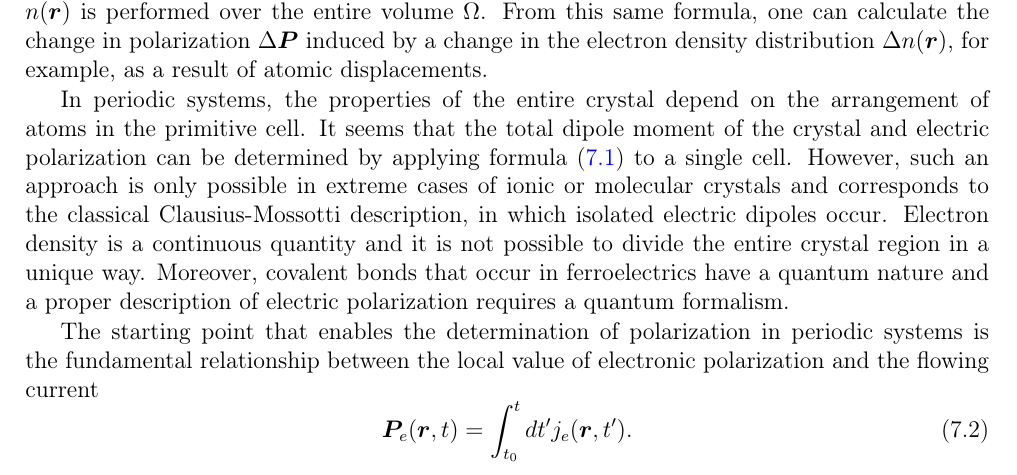
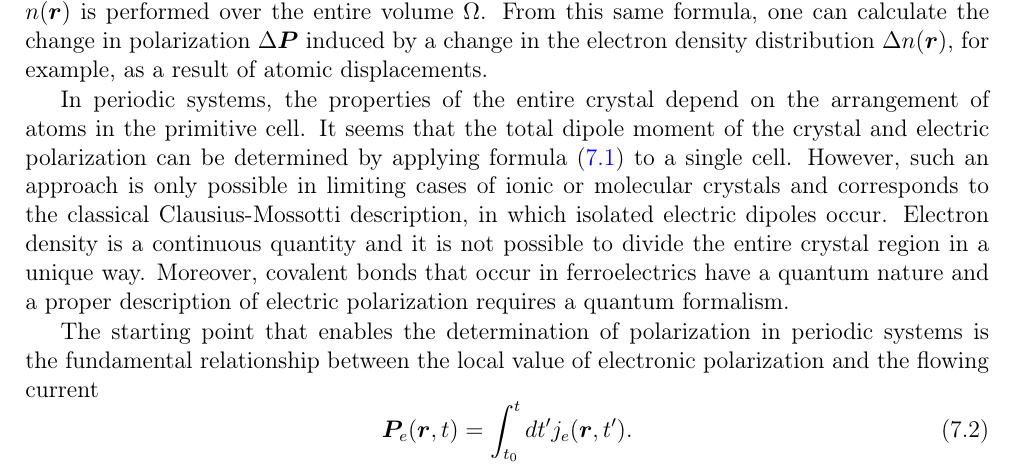
Before and after one commit to jochym/abinitio-methods, a LaTeX thesis (book/main.tex): part of page 69 of 89, cut so that both start at the same text. Compiled offline with pdfLaTeX.

Commit message:
Change "extreme cases" to "limiting cases" per author feedback
Co-authored-by: jochym <5993422+jochym@users.noreply.github.com>

```diff
--- a/book/main.tex
+++ b/book/main.tex
@@ -3236,9 +3236,8 @@ induced by a change in the electron density distribution $\Delta n(\bm{r})$, for
 
 In periodic systems, the properties of the entire crystal depend on the arrangement of atoms in the primitive cell.
 It seems that the total dipole moment of the crystal and electric polarization can be determined by applying formula (\ref{polaryzacja})
-to a single cell. However, such an approach is only possible in extreme cases of ionic
+to a single cell. However, such an approach is only possible in limiting cases of ionic
 or molecular crystals and corresponds to the classical Clausius-Mossotti description, in which isolated electric dipoles occur.
-% **[REVIEW NEEDED]**: Consider whether "extreme cases" or "limiting cases" is better terminology here.
 Electron density is a continuous quantity and it is not possible to divide the entire crystal region in a unique way.
 Moreover, covalent bonds that occur in ferroelectrics have a quantum nature and a proper description of electric polarization
 requires a quantum formalism.
```
